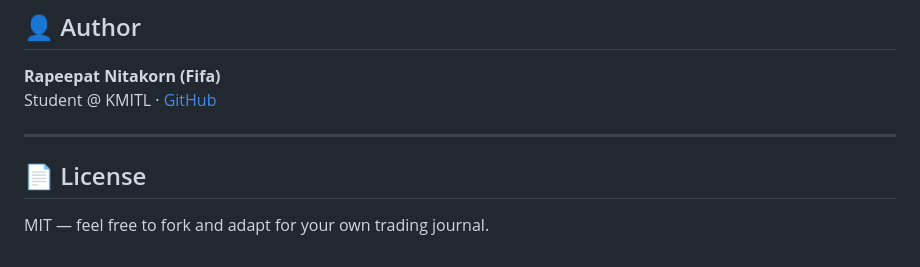
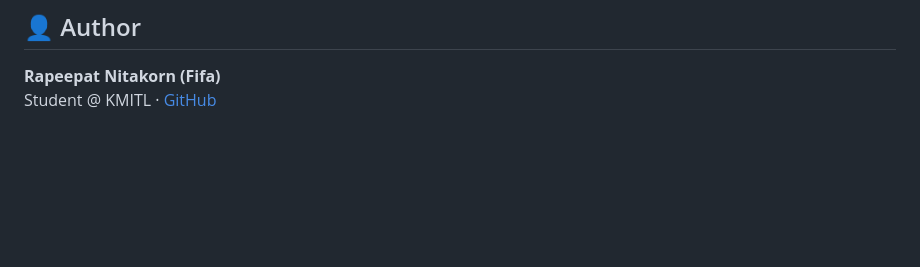
Before and after one commit to 77Henvi/TradeTrack-, a Markdown page: README.md, the part around the change. Drawn GitHub-style; blank space fills up the shorter version.

```diff
--- a/README.md
+++ b/README.md
@@ -105,9 +105,3 @@ tradelog/
 
 **Rapeepat Nitakorn (Fifa)**
 Student @ KMITL · [GitHub](https://github.com/77Henvi)
-
----
-
-## 📄 License
-
-MIT — feel free to fork and adapt for your own trading journal.
```
